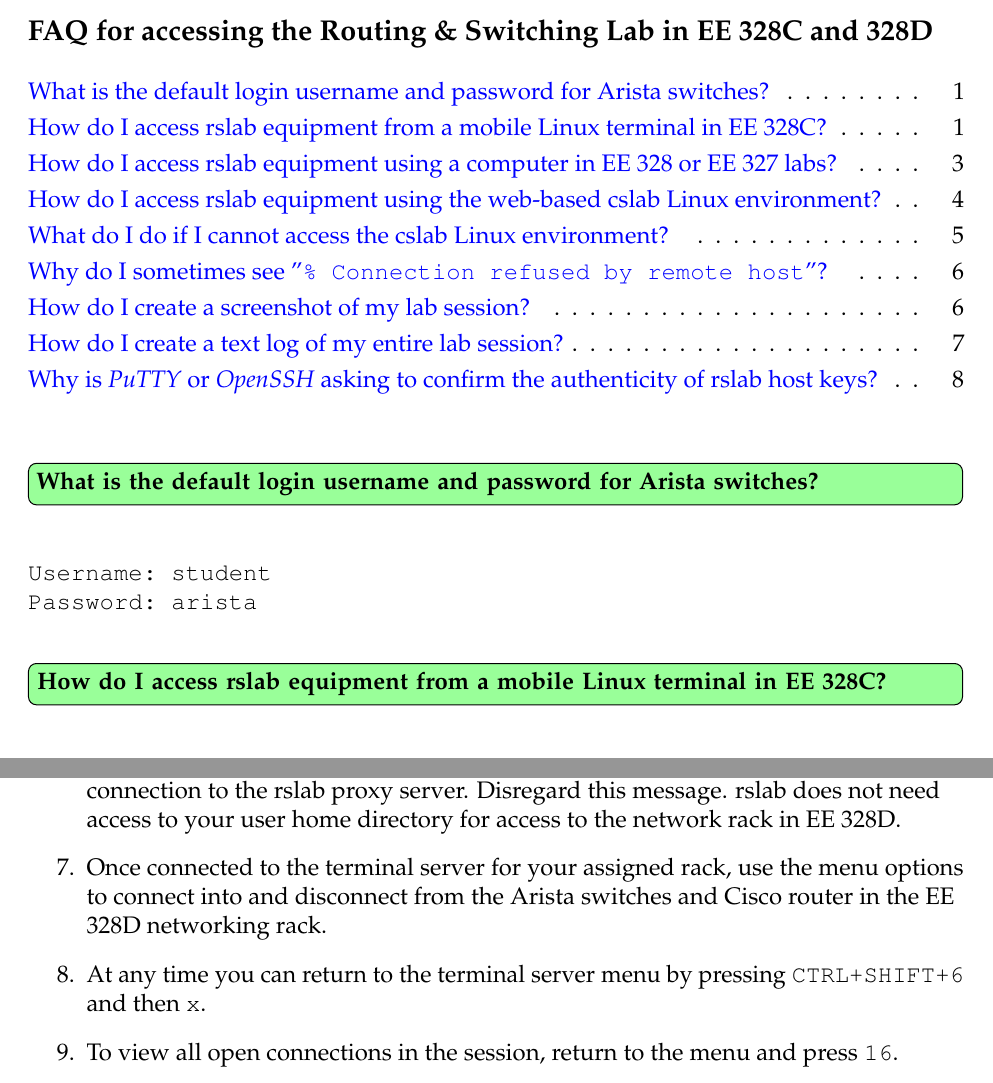
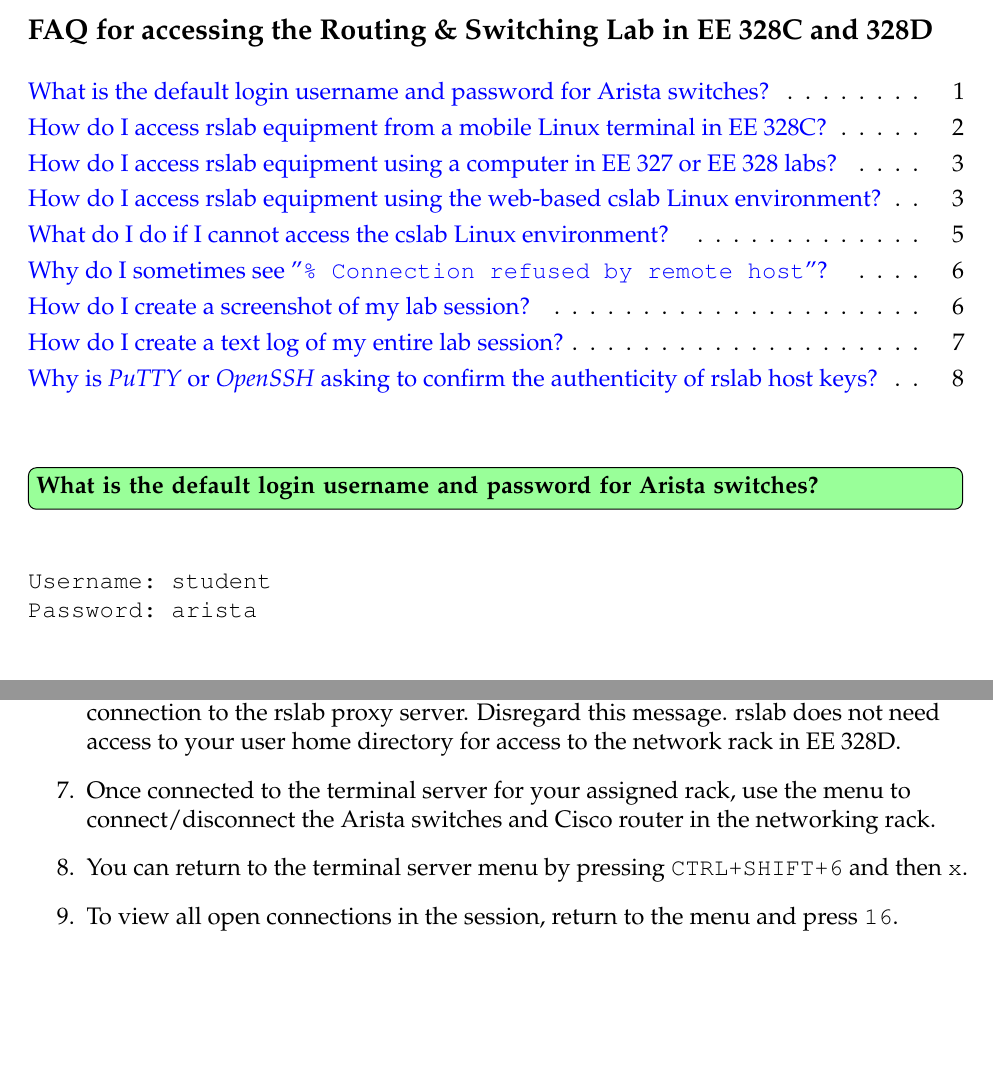
Before and after one commit to benroose/tutorials, a LaTeX document (cslab_tutorials/latex_sources/rslab_remote_access_tutorial.tex): two parts of pages 1 and 4 of 8, joined at a grey line, cut so that both start at the same text, the shorter picture padded with empty space. The pictures show the PDF file cslab_tutorials/eecs_tutorial_rslab_access.pdf that the author committed with the source.

Commit message:
Final changes to rslab tutorial and update to readme.

```diff
--- a/cslab_tutorials/latex_sources/rslab_remote_access_tutorial.tex
+++ b/cslab_tutorials/latex_sources/rslab_remote_access_tutorial.tex
@@ -80,6 +80,7 @@
 Password: arista
 \end{verbatim}
 
+\newpage
 %------------------------------------------------
 
 \question{How do I access rslab equipment from a mobile Linux terminal in EE 328C?}\label{mobile_terminals}
@@ -89,7 +90,7 @@
   \item Open \textit{PAC Manager} from the Desktop or the \textit{applications} menu.
   \item On left side, double-click the terminal server for the rack \# assigned to you by GTA. A new session tab window will open and connect into the terminal server.
-\item Once connected to the terminal server for your assigned rack, use the menu options to connect into and disconnect from the Arista switches and Cisco router in the EE 328D networking rack.
-\item At any time you can return to the terminal server menu by pressing \texttt{CTRL+SHIFT+7}.
+  \item Once connected to the terminal server for your assigned rack, use the menu to connect/disconnect the Arista switches and Cisco router in the networking rack.
+  \item You can return to the terminal server menu by pressing \texttt{CTRL+SHIFT+7}.
   \item To view all open connections in the session, return to the menu and press \texttt{16}.
   \item To exit from the terminal server, return to the menu and press \texttt{18}.
 \end{enumerate}
@@ -98,34 +99,34 @@
 
 \begin{figure}[h]
   \caption{Example of connecting with \textit{PAC Manager} from a mobile Linux terminal}
-\includegraphics[width=\linewidth]{rslab_pac}
+  \includegraphics[width=.9\linewidth]{rslab_pac}
   \centering
 \end{figure}
 
 \newpage
 %------------------------------------------------
 
-\question{How do I access rslab equipment using a computer in EE 328 or EE 327 labs?}\label{remote_access}
+\question{How do I access rslab equipment using a computer in EE 327 or EE 328 labs?}\label{remote_access}
 
 \begin{enumerate}
   \item Run the SSH \textit{PuTTY} client on a Windows computer in the lab.
   \item In the \textit{PuTTY} Configuration window, enter \verb|rslab.cs.wichita.edu| into the \textbf{Host Name} field.
-  \item You may wish to make further \textit{PuTTY} configuration changes, such as adjusting items in the \textit{Window} Category, or adding your myWSU ID to \textit{Connection--Data--Auto-login username}.
+  \item You may wish to make further \textit{PuTTY} changes, such as adjusting items in \textit{Window} Category, or adding your myWSU ID to \textit{Connection--Data--Auto-login username}.
   \item If you wish to save these settings for future use, within the \textit{Session} Category, type a name for your session in the \textbf{Saved Sessions} field and click on \textbf{Save}.
   \item When ready to connect to \verb|rslab.cs.wichita.edu| click on \textbf{Open}, then enter your myWSU ID and password as prompted.
-  \item The first time you connect to \verb|rslab.cs.wichita.edu| a \textbf{PuTTY Security Alert} window will likely pop up stating \textit{``The server's host key is not cached in the registry.''} Check the server's \textit{key fingerprint} matches one of the rslab host key fingerprints listed at \hyperref[host_keys]{bottom of this document}, then click \textbf{Yes}.
+  \item The first time you connect to \verb|rslab.cs.wichita.edu| a \textbf{PuTTY Security Alert} window will likely pop up stating \textit{``The server's host key is not cached in the registry.''} Check the server's \textit{key fingerprint} matches one of the rslab host key fingerprints listed at the \hyperref[host_keys]{bottom of this document}, then click \textbf{Yes}.
   \item You may see a "\texttt{Could not chdir...}" error message when you open a connection to the rslab proxy server. Disregard this message. rslab does not need access to your user home directory for access to the network rack in EE 328D.
   \item Once logged into \verb|rslab.cs.wichita.edu|, connect to an rslab networking rack by typing (where \texttt{\#} is the rack number assigned to you by the lab GTA) \break
     \verb|telnet rack#|
-  \item Once connected to the terminal server for your assigned rack, use the menu options to connect into and disconnect from the Arista switches and Cisco router in the EE 328D networking rack.
-  \item At any time you can return to the terminal server menu by pressing \texttt{CTRL+SHIFT+6} and then \texttt{x}.
+  \item Once connected to the terminal server for your assigned rack, use the menu to connect/disconnect the Arista switches and Cisco router in the networking rack.
+  \item You can return to the terminal server menu by pressing \texttt{CTRL+SHIFT+6} and then \texttt{x}.
   \item To view all open connections in the session, return to the menu and press \texttt{16}.
   \item To exit from the terminal server and close the remote SSH connection to the rslab proxy server, return to the menu and press \texttt{18}.
 \end{enumerate}
 
 \textbf{NOTE 1:} You can open multiple \textit{PuTTY} windows from your Windows computer to access the same rack terminal server and connect to multiple network devices concurrently, but each switch or router can only be accessed by one terminal server session at a time. You can also use a terminal multiplexer such as \textit{tmux} or \textit{screen} within \verb|rslab| to open multiple, simulaneous telnet sessions to an rslab terminal server.
 
-\bigskip
+\smallskip
 
 \textbf{NOTE 2:} Due to WSU security policies, rslab network devices can only be remotely accessed from on campus in the labs or via the cslab Linux environment.
 
@@ -146,6 +147,6 @@
   \item You may see a "\texttt{Could not chdir...}" error message when you open a connection to the rslab proxy server. Disregard this message. rslab does not need access to your user home directory for access to the network rack in EE 328D.
-  \item Once connected to the terminal server for your assigned rack, use the menu options to connect into and disconnect from the Arista switches and Cisco router in the EE 328D networking rack.
-  \item At any time you can return to the terminal server menu by pressing \texttt{CTRL+SHIFT+6} and then \texttt{x}.
+  \item Once connected to the terminal server for your assigned rack, use the menu to connect/disconnect the Arista switches and Cisco router in the networking rack.
+  \item You can return to the terminal server menu by pressing \texttt{CTRL+SHIFT+6} and then \texttt{x}.
   \item To view all open connections in the session, return to the menu and press \texttt{16}.
   \item To exit from the terminal server and close the remote SSH connection to the rslab proxy server, return to the menu and press \texttt{18}.
 \end{enumerate}
```
Also changed, not shown: cslab_tutorials/eecs_tutorial_rslab_access.pdf, cslab_tutorials/latex_sources/rslab_remote_access_tutorial.tex (26 more changed lines). Lines whose indentation alone changed are shown as unchanged.
